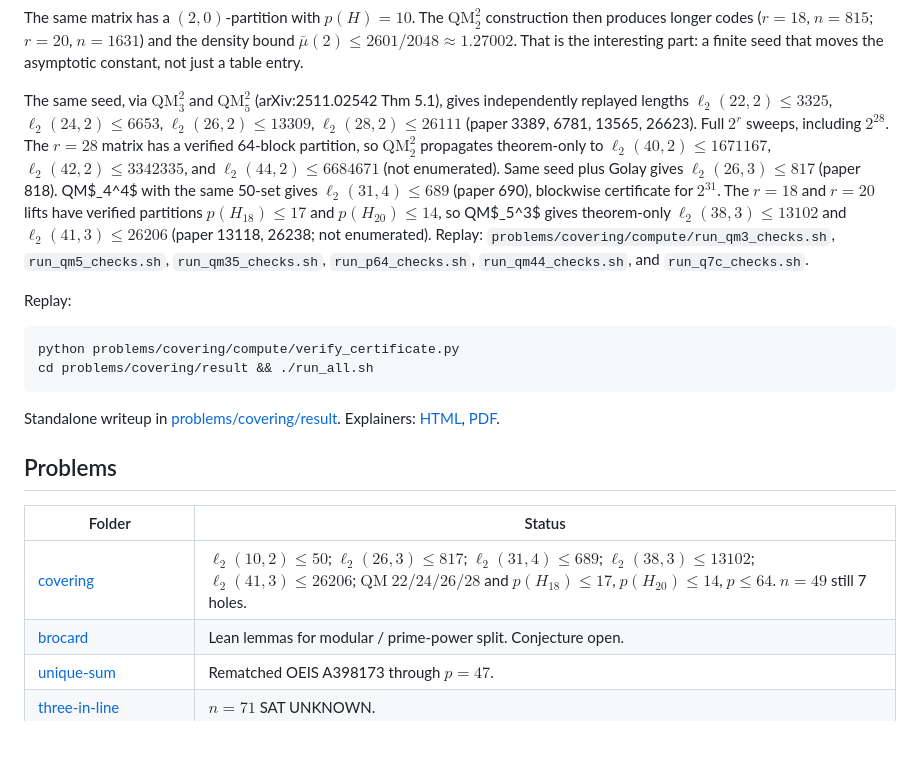
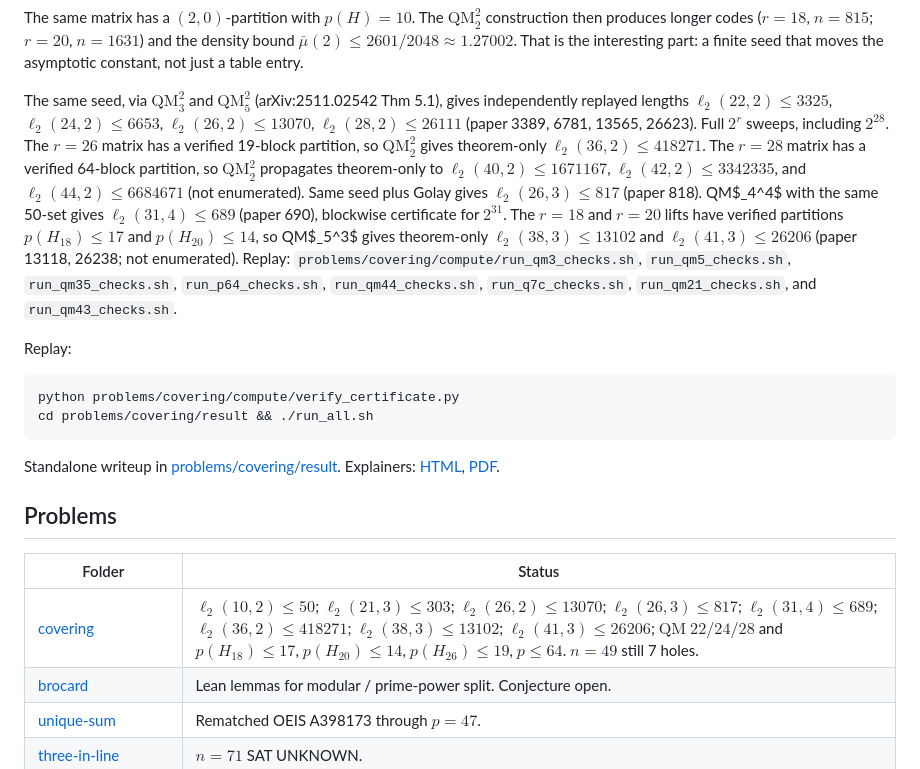
Before and after one commit to wustep/maths, a Markdown page: README.md, the part around the change. Rendered like a GitHub page; blank space fills up the shorter version.

Commit message:
Record certified leftover QM dents: 26,2<=13070 and theorem-only 36.

```diff
--- a/README.md
+++ b/README.md
@@ -33,8 +33,10 @@ table entry.
 The same seed, via $\mathrm{QM}_3^2$ and $\mathrm{QM}_5^2$
 (arXiv:2511.02542 Thm 5.1), gives independently replayed lengths
 $\ell_2(22,2)\le 3325$, $\ell_2(24,2)\le 6653$,
-$\ell_2(26,2)\le 13309$, $\ell_2(28,2)\le 26111$ (paper 3389, 6781,
-13565, 26623). Full $2^r$ sweeps, including $2^{28}$. The $r=28$
+$\ell_2(26,2)\le 13070$, $\ell_2(28,2)\le 26111$ (paper 3389, 6781,
+13565, 26623). Full $2^r$ sweeps, including $2^{28}$. The $r=26$
+matrix has a verified 19-block partition, so $\mathrm{QM}_2^2$
+gives theorem-only $\ell_2(36,2)\le 418271$. The $r=28$
 matrix has a verified 64-block partition, so $\mathrm{QM}_2^2$
 propagates theorem-only to $\ell_2(40,2)\le 1671167$,
 $\ell_2(42,2)\le 3342335$, and $\ell_2(44,2)\le 6684671$
@@ -48,8 +50,9 @@ $\ell_2(38,3)\le 13102$ and $\ell_2(41,3)\le 26206$
 (paper 13118, 26238; not enumerated). Replay:
 `problems/covering/compute/run_qm3_checks.sh`,
 `run_qm5_checks.sh`, `run_qm35_checks.sh`,
-`run_p64_checks.sh`, `run_qm44_checks.sh`, and
-`run_q7c_checks.sh`.
+`run_p64_checks.sh`, `run_qm44_checks.sh`,
+`run_q7c_checks.sh`, `run_qm21_checks.sh`, and
+`run_qm43_checks.sh`.
 
 Replay:
 
@@ -66,7 +69,7 @@ Explainers: [HTML](problems/covering/explainer.html),
 
 | Folder | Status |
 | --- | --- |
-| [covering](problems/covering) | $\ell_2(10,2)\le 50$; $\ell_2(26,3)\le 817$; $\ell_2(31,4)\le 689$; $\ell_2(38,3)\le 13102$; $\ell_2(41,3)\le 26206$; $\mathrm{QM}$ $22/24/26/28$ and $p(H_{18})\le 17$, $p(H_{20})\le 14$, $p\le 64$. $n=49$ still 7 holes. |
+| [covering](problems/covering) | $\ell_2(10,2)\le 50$; $\ell_2(21,3)\le 303$; $\ell_2(26,2)\le 13070$; $\ell_2(26,3)\le 817$; $\ell_2(31,4)\le 689$; $\ell_2(36,2)\le 418271$; $\ell_2(38,3)\le 13102$; $\ell_2(41,3)\le 26206$; $\mathrm{QM}$ $22/24/28$ and $p(H_{18})\le 17$, $p(H_{20})\le 14$, $p(H_{26})\le 19$, $p\le 64$. $n=49$ still 7 holes. |
 | [brocard](problems/brocard) | Lean lemmas for modular / prime-power split. Conjecture open. |
 | [unique-sum](problems/unique-sum) | Rematched OEIS A398173 through $p=47$. |
 | [three-in-line](problems/three-in-line) | $n=71$ SAT UNKNOWN. |
```
Also changed, not shown: notes/log.md (+1 -0 lines), notes/process/models.md (+1 -0 lines).
